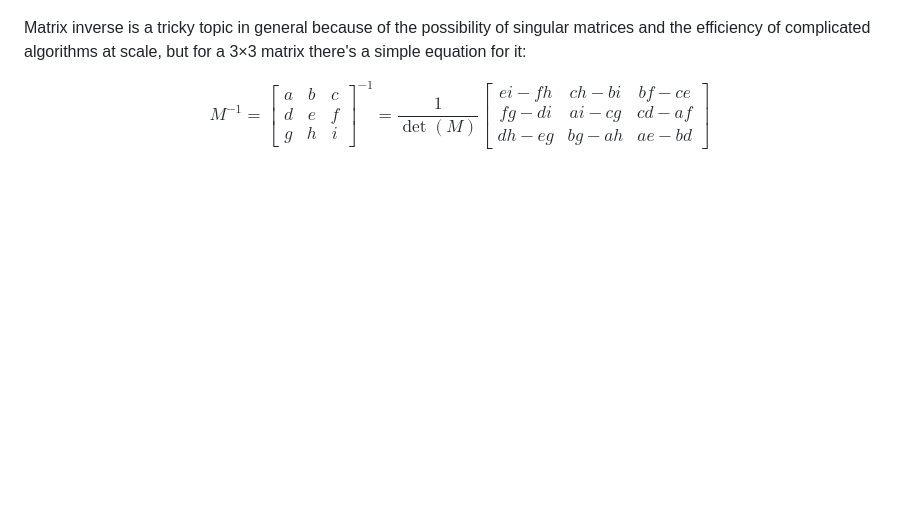
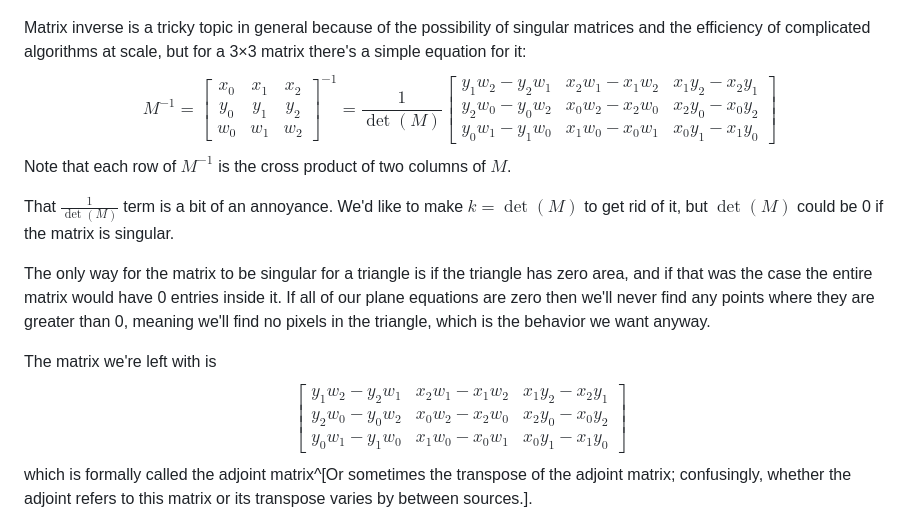
Before and after one commit to tychonievich/graphics, a Markdown page: md/text/psc.md, the part around the change. Rendered like a GitHub page; blank space fills up the shorter version.

Commit message:
autocommit

```diff
--- a/md/text/psc.md
+++ b/md/text/psc.md
@@ -122,14 +122,37 @@ $$
 Matrix inverse is a tricky topic in general because of the possibility of singular matrices
 and the efficiency of complicated algorithms at scale,
 but for a 3×3 matrix there's a simple equation for it:
-
 $$
-M^{-1} = \begin{bmatrix}a&b&c\\d&e&f\\g&h&i\end{bmatrix}^{-1}
+M^{-1} = \begin{bmatrix}x_0&x_1&x_2\\y_0&y_1&y_2\\w_0&w_1&w_2\end{bmatrix}^{-1}
 =
 \frac{1}{\operatorname{det}(M)}
 \begin{bmatrix}
-ei-fh & ch-bi & bf-ce \\
-fg-di & ai-cg & cd-af \\
-dh-eg & bg-ah & ae-bd
+y_1 w_2 - y_2 w_1 & x_2 w_1 - x_1 w_2 & x_1 y_2 - x_2 y_1 \\
+y_2 w_0 - y_0 w_2 & x_0 w_2 - x_2 w_0 & x_2 y_0 - x_0 y_2 \\
+y_0 w_1 - y_1 w_0 & x_1 w_0 - x_0 w_1 & x_0 y_1 - x_1 y_0
 \end{bmatrix}
 $$
+Note that each row of $M^{-1}$ is the cross product of two columns of $M$.
+
+That $\frac{1}{\operatorname{det}(M)}$ term is a bit of an annoyance.
+We'd like to make $k = \operatorname{det}(M)$ to get rid of it,
+but $\operatorname{det}(M)$ could be 0 if the matrix is singular.
+
+The only way for the matrix to be singular for a triangle
+is if the triangle has zero area,
+and if that was the case the entire matrix would have 0 entries inside it.
+If all of our plane equations are zero
+then we'll never find any points where they are greater than 0,
+meaning we'll find no pixels in the triangle,
+which is the behavior we want anyway.
+
+The matrix we're left with
+is
+$$
+\begin{bmatrix}
+y_1 w_2 - y_2 w_1 & x_2 w_1 - x_1 w_2 & x_1 y_2 - x_2 y_1 \\
+y_2 w_0 - y_0 w_2 & x_0 w_2 - x_2 w_0 & x_2 y_0 - x_0 y_2 \\
+y_0 w_1 - y_1 w_0 & x_1 w_0 - x_0 w_1 & x_0 y_1 - x_1 y_0
+\end{bmatrix}
+$$
+which is formally called the adjoint matrix^[Or sometimes the transpose of the adjoint matrix; confusingly, whether the adjoint refers to this matrix or its transpose varies by between sources.].
```
